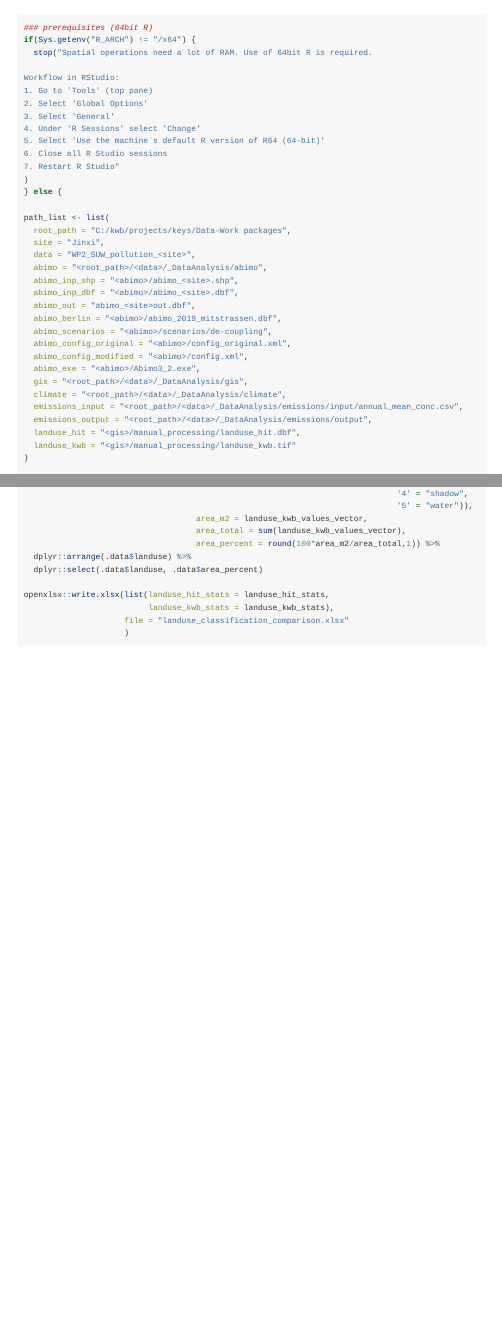
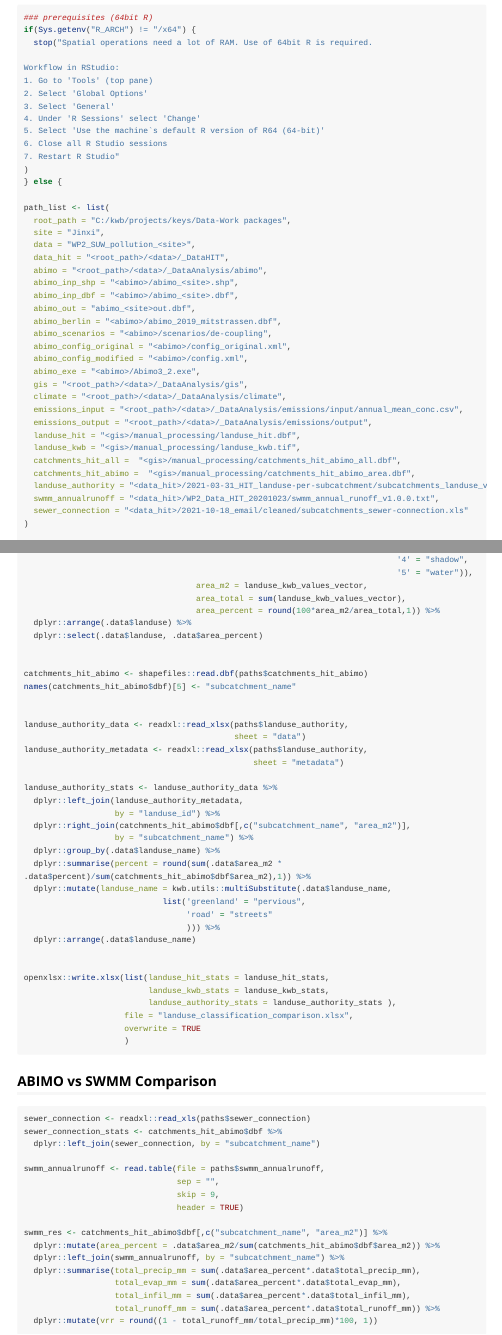
Before and after one commit to KWB-R/urbanAnnualRunoff, an R Markdown document (vignettes/workflow_jinxi.Rmd): the page in a window 1100 px wide, from its top, and a second part further down, joined at a grey line. Rendered offline with R 4.5, knitr and Pandoc, with nearby package versions; long lines of code are wrapped; common packages that the code uses without loading them are loaded.

Commit message:
add adding HIT SWMM comparison and landuse from
authority.

````diff
--- a/vignettes/workflow_jinxi.Rmd
+++ b/vignettes/workflow_jinxi.Rmd
@@ -34,6 +34,7 @@ path_list <- list(
   root_path = "C:/kwb/projects/keys/Data-Work packages",
   site = "Jinxi",
   data = "WP2_SUW_pollution_<site>",
+  data_hit = "<root_path>/<data>/_DataHIT",
   abimo = "<root_path>/<data>/_DataAnalysis/abimo",
   abimo_inp_shp = "<abimo>/abimo_<site>.shp",
   abimo_inp_dbf = "<abimo>/abimo_<site>.dbf",
@@ -48,10 +49,16 @@ path_list <- list(
   emissions_input = "<root_path>/<data>/_DataAnalysis/emissions/input/annual_mean_conc.csv",
   emissions_output = "<root_path>/<data>/_DataAnalysis/emissions/output",
   landuse_hit = "<gis>/manual_processing/landuse_hit.dbf",
-  landuse_kwb = "<gis>/manual_processing/landuse_kwb.tif"
+  landuse_kwb = "<gis>/manual_processing/landuse_kwb.tif",
+  catchments_hit_all =  "<gis>/manual_processing/catchments_hit_abimo_all.dbf",
+  catchments_hit_abimo =  "<gis>/manual_processing/catchments_hit_abimo_area.dbf",
+  landuse_authority = "<data_hit>/2021-03-31_HIT_landuse-per-subcatchment/subcatchments_landuse_v1.0.0.xlsx",
+  swmm_annualrunoff = "<data_hit>/WP2_Data_HIT_20201023/swmm_annual_runoff_v1.0.0.txt",
+  sewer_connection = "<data_hit>/2021-10-18_email/cleaned/subcatchments_sewer-connection.xls"
 )
 
 paths <- kwb.utils::resolve(path_list)
+
 
 # load shapefile containing subcatchments ('blockteilflächen')
 abimo <- raster::shapefile(file.path(paths$gis, 'input_subareas.shp'))
@@ -403,8 +410,57 @@ landuse_kwb_stats <- tibble::tibble(landuse_id = names(landuse_kwb_values_vector
   dplyr::arrange(.data$landuse) %>%
   dplyr::select(.data$landuse, .data$area_percent)
 
+
+catchments_hit_abimo <- shapefiles::read.dbf(paths$catchments_hit_abimo)
+names(catchments_hit_abimo$dbf)[5] <- "subcatchment_name"
+
+
+landuse_authority_data <- readxl::read_xlsx(paths$landuse_authority,
+                                            sheet = "data")
+landuse_authority_metadata <- readxl::read_xlsx(paths$landuse_authority,
+                                                sheet = "metadata")
+
+landuse_authority_stats <- landuse_authority_data %>%
+  dplyr::left_join(landuse_authority_metadata,
+                   by = "landuse_id") %>%
+  dplyr::right_join(catchments_hit_abimo$dbf[,c("subcatchment_name", "area_m2")],
+                   by = "subcatchment_name") %>%
+  dplyr::group_by(.data$landuse_name) %>%
+  dplyr::summarise(percent = round(sum(.data$area_m2 * .data$percent)/sum(catchments_hit_abimo$dbf$area_m2),1)) %>%
+  dplyr::mutate(landuse_name = kwb.utils::multiSubstitute(.data$landuse_name,
+                             list('greenland' = "pervious",
+                                  'road' = "streets"
+                                  ))) %>%
+  dplyr::arrange(.data$landuse_name)
+
+
 openxlsx::write.xlsx(list(landuse_hit_stats = landuse_hit_stats,
-                          landuse_kwb_stats = landuse_kwb_stats),
-                     file = "landuse_classification_comparison.xlsx"
+                          landuse_kwb_stats = landuse_kwb_stats,
+                          landuse_authority_stats = landuse_authority_stats ),
+                     file = "landuse_classification_comparison.xlsx",
+                     overwrite = TRUE
                      )
+
 ```
+
+## ABIMO vs SWMM Comparison
+
+```{r water_balance_comparison, eval = FALSE}
+sewer_connection <- readxl::read_xls(paths$sewer_connection)
+sewer_connection_stats <- catchments_hit_abimo$dbf %>%
+  dplyr::left_join(sewer_connection, by = "subcatchment_name")
+
+swmm_annualrunoff <- read.table(file = paths$swmm_annualrunoff,
+                                sep = "",
+                                skip = 9,
+                                header = TRUE)
+
+swmm_res <- catchments_hit_abimo$dbf[,c("subcatchment_name", "area_m2")] %>%
+  dplyr::mutate(area_percent = .data$area_m2/sum(catchments_hit_abimo$dbf$area_m2)) %>%
+  dplyr::left_join(swmm_annualrunoff, by = "subcatchment_name") %>%
+  dplyr::summarise(total_precip_mm = sum(.data$area_percent*.data$total_precip_mm),
+                   total_evap_mm = sum(.data$area_percent*.data$total_evap_mm),
+                   total_infil_mm = sum(.data$area_percent*.data$total_infil_mm),
+                   total_runoff_mm = sum(.data$area_percent*.data$total_runoff_mm)) %>%
+  dplyr::mutate(vrr = round((1 - total_runoff_mm/total_precip_mm)*100, 1))
+```
````
Also changed, not shown: vignettes/workflow_jinxi.Rmd (6 more changed lines).
